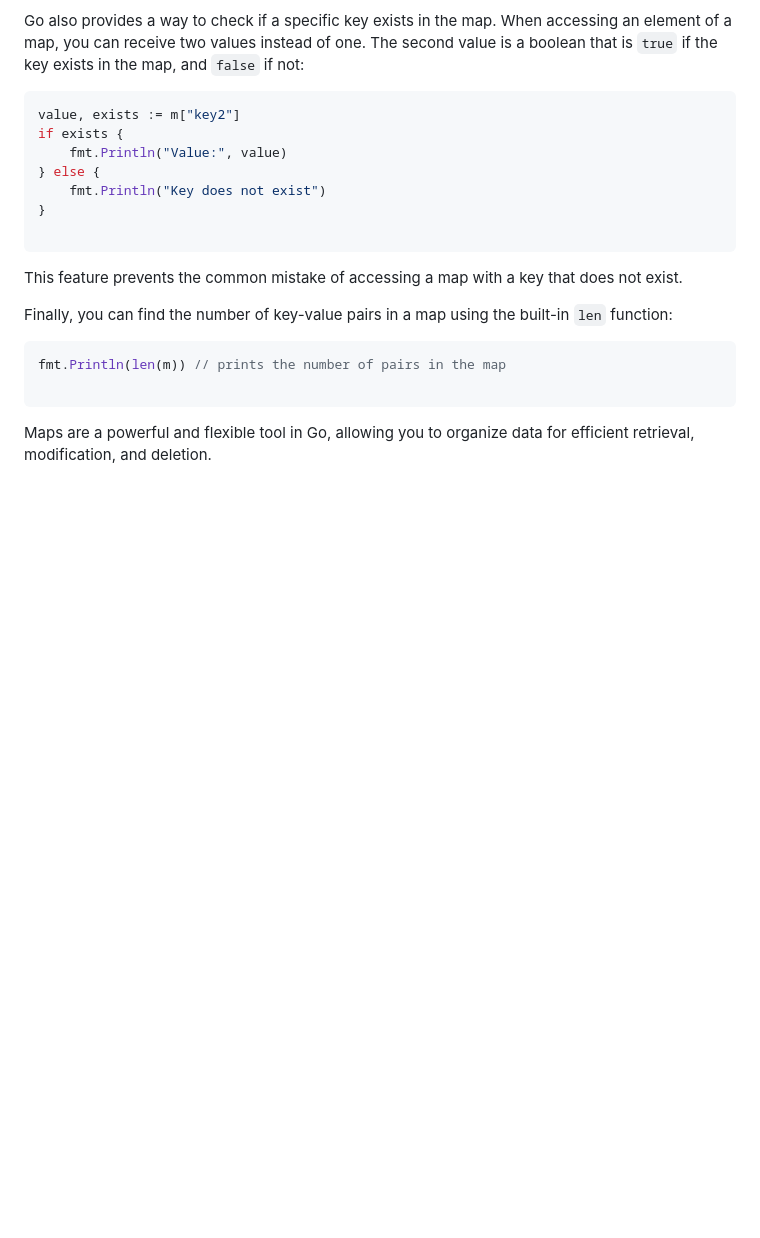
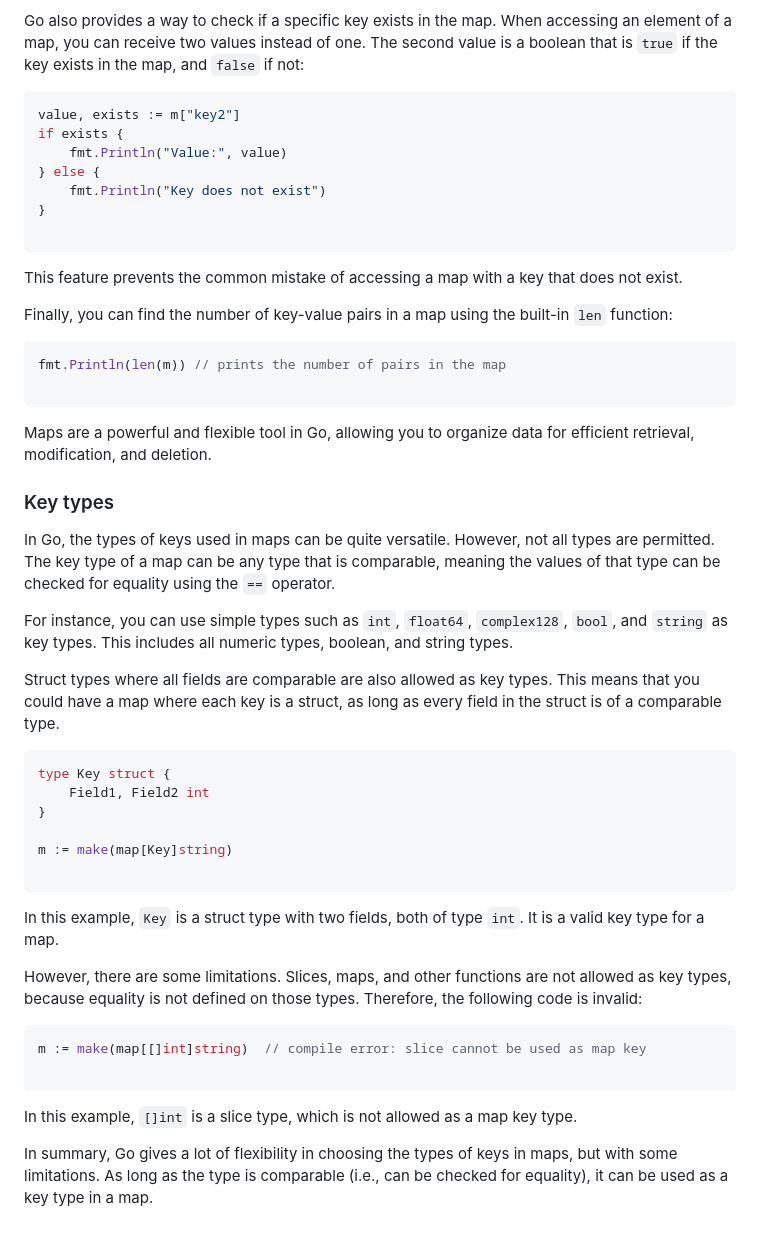
Before and after one commit to yunusparvezkhan/go-c101, a Markdown page: README.md, the part around the change. Rendered like a GitHub page; blank space fills up the shorter version.

Commit message:
docs(readme): write about key types of maps

````diff
--- a/README.md
+++ b/README.md
@@ -620,3 +620,33 @@ fmt.Println(len(m)) // prints the number of pairs in the map
 ```
 
 Maps are a powerful and flexible tool in Go, allowing you to organize data for efficient retrieval, modification, and deletion.
+
+### Key types
+
+In Go, the types of keys used in maps can be quite versatile. However, not all types are permitted. The key type of a map can be any type that is comparable, meaning the values of that type can be checked for equality using the `==` operator.
+
+For instance, you can use simple types such as `int`, `float64`, `complex128`, `bool`, and `string` as key types. This includes all numeric types, boolean, and string types.
+
+Struct types where all fields are comparable are also allowed as key types. This means that you could have a map where each key is a struct, as long as every field in the struct is of a comparable type.
+
+```go
+type Key struct {
+    Field1, Field2 int
+}
+
+m := make(map[Key]string)
+
+```
+
+In this example, `Key` is a struct type with two fields, both of type `int`. It is a valid key type for a map.
+
+However, there are some limitations. Slices, maps, and other functions are not allowed as key types, because equality is not defined on those types. Therefore, the following code is invalid:
+
+```go
+m := make(map[[]int]string)  // compile error: slice cannot be used as map key
+
+```
+
+In this example, `[]int` is a slice type, which is not allowed as a map key type.
+
+In summary, Go gives a lot of flexibility in choosing the types of keys in maps, but with some limitations. As long as the type is comparable (i.e., can be checked for equality), it can be used as a key type in a map.
````
